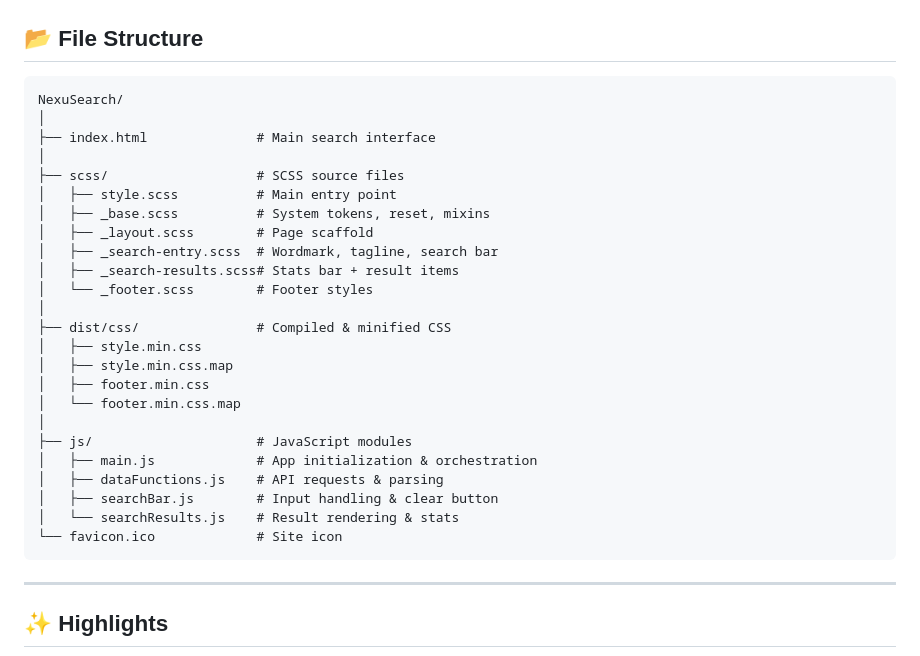
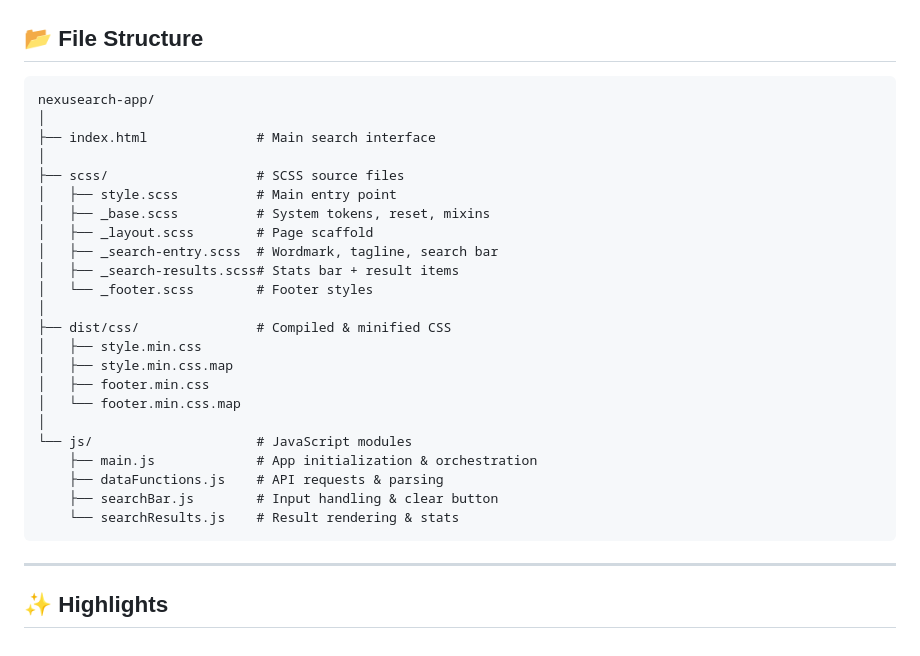
Before and after one commit to jjmginon/nexusearch-app, a Markdown page: README.md, the part around the change. Rendered like a GitHub page.

Commit message:
docs(readme): update file tree
- Change top-level folder name to nexusearch-app/
- Remove favicon.ico entry from file structure section
- Keep README aligned with current repository contents
- Ensure documentation remains clear and accurate

````diff
--- a/README.md
+++ b/README.md
@@ -19,7 +19,7 @@ This site highlights how a simple search interface can be elevated into a profes
 ## 📂 File Structure
 
 ```
-NexuSearch/
+nexusearch-app/
 │
 ├── index.html              # Main search interface
 │
@@ -37,12 +37,11 @@ NexuSearch/
 │   ├── footer.min.css
 │   └── footer.min.css.map
 │
-├── js/                     # JavaScript modules
-│   ├── main.js             # App initialization & orchestration
-│   ├── dataFunctions.js    # API requests & parsing
-│   ├── searchBar.js        # Input handling & clear button
-│   └── searchResults.js    # Result rendering & stats
-└── favicon.ico             # Site icon
+└── js/                     # JavaScript modules
+    ├── main.js             # App initialization & orchestration
+    ├── dataFunctions.js    # API requests & parsing
+    ├── searchBar.js        # Input handling & clear button
+    └── searchResults.js    # Result rendering & stats
 ```
 
 ---
````
